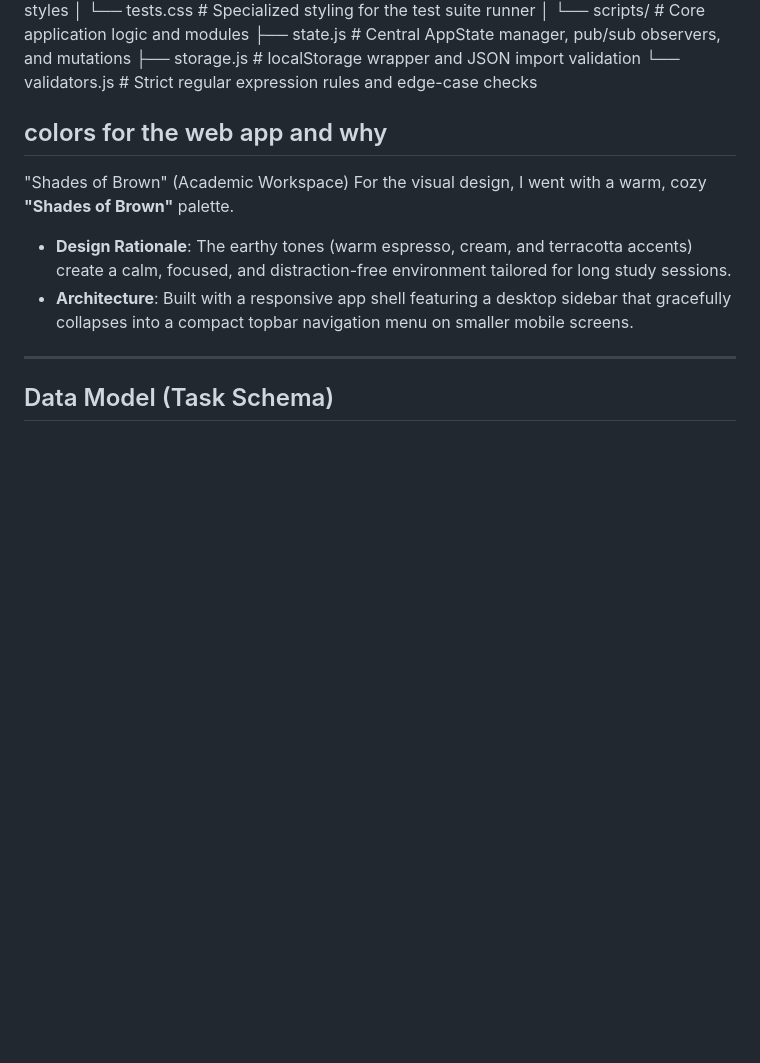
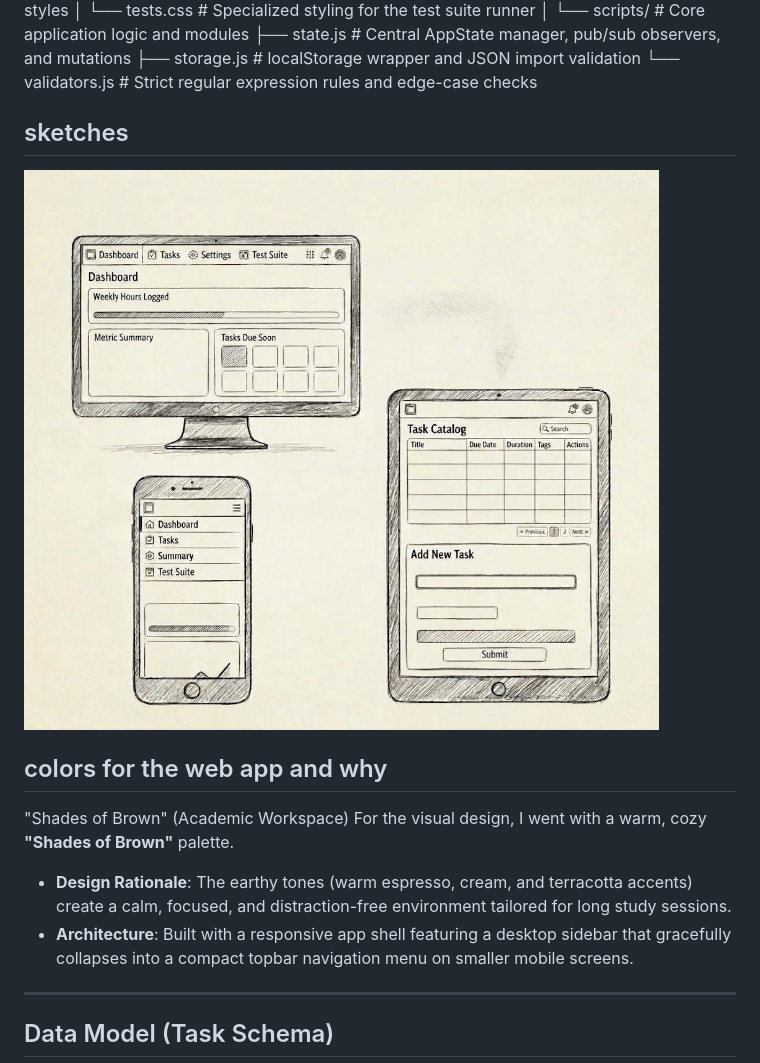
Before and after one commit to dwanjiku1-lgtm/campus-life-planner, a Markdown page: README.md, the part around the change. GitHub-like rendering; pictures changed too: image.png (added); blank space fills up the shorter version.

Commit message:
sketch and image.png

```diff
--- a/README.md
+++ b/README.md
@@ -34,7 +34,8 @@ campus-life-planner/
     └── validators.js    # Strict regular expression rules and edge-case checks
 
 
-
+## sketches
+![alt text](image.png)
 
 ## colors for the web app and why
 
```
